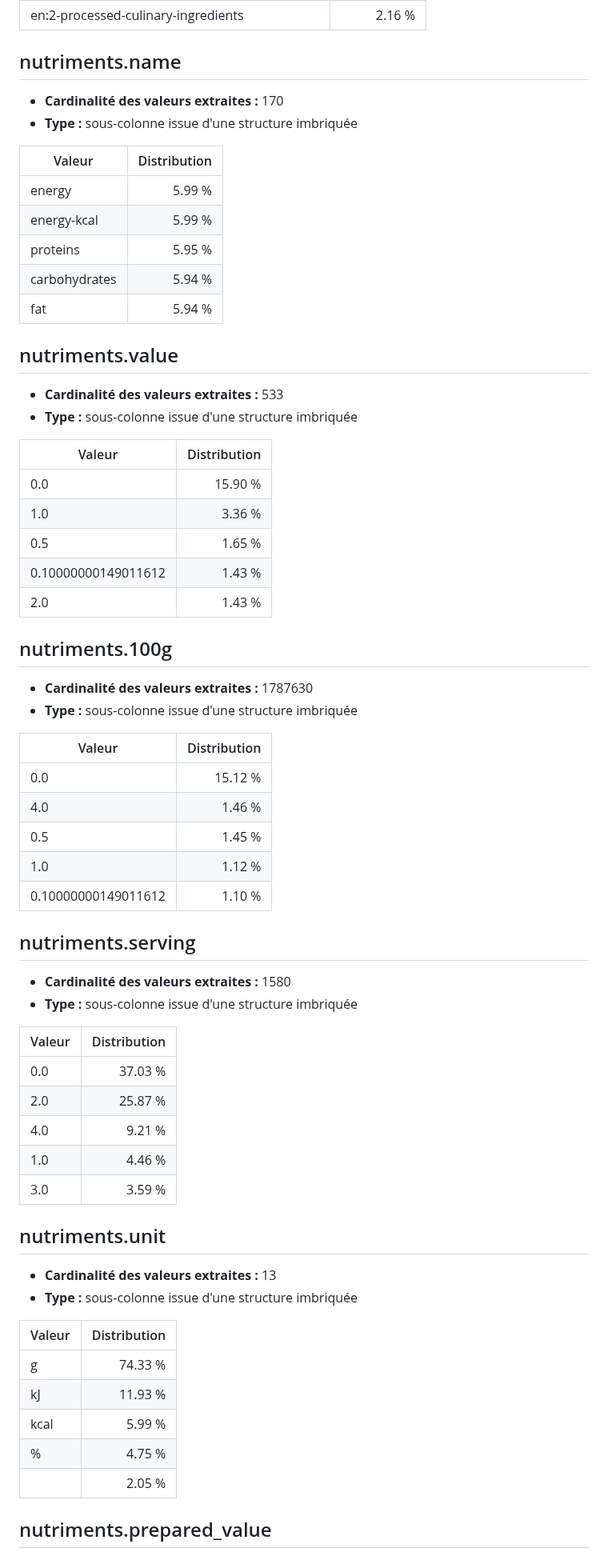
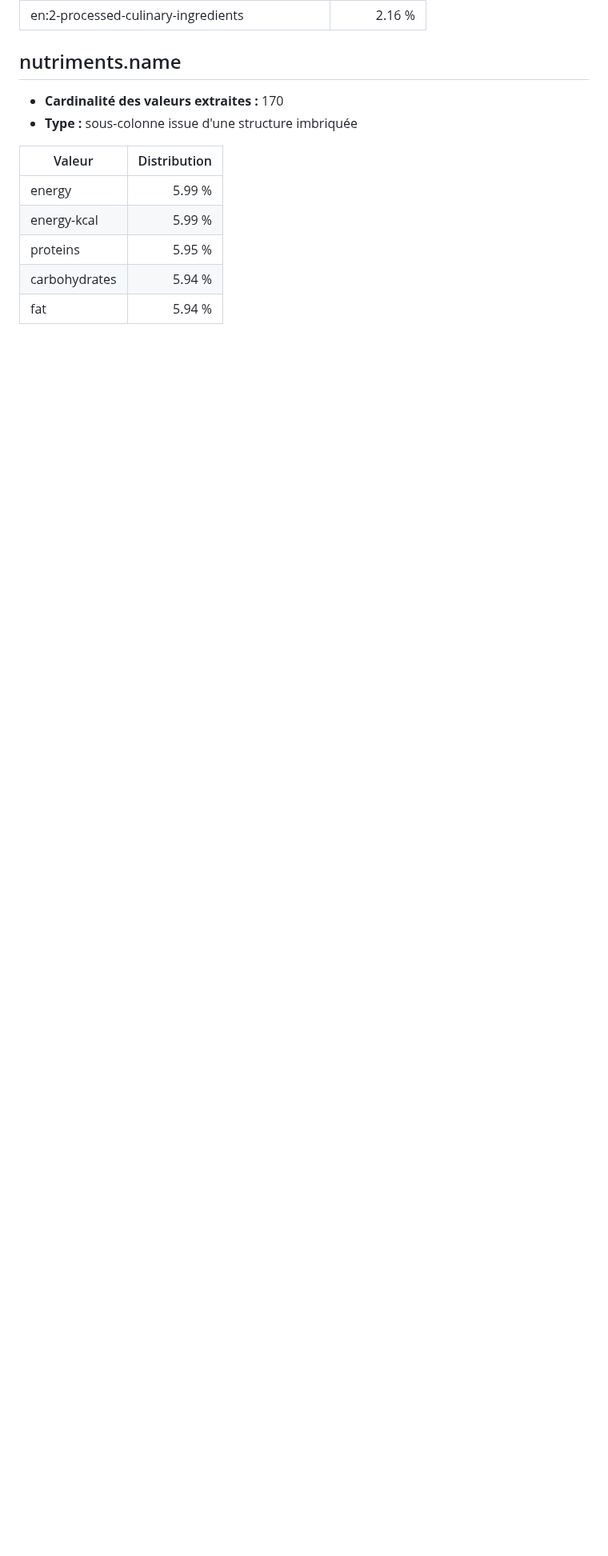
Before and after one commit to G-code10/Nutriscore, a Markdown page: docs/perimetre.md, the part around one of its changes. Shown at 80% size. Rendered like a GitHub page; blank space fills up the shorter version.

```diff
--- a/docs/perimetre.md
+++ b/docs/perimetre.md
@@ -554,57 +550,3 @@ Ce qui veut dire que l'on doit choisir un seuil assez bas, pour éviter de suppr
 | carbohydrates | 5.94 % |
 | fat | 5.94 % |
 
-## nutriments.value
-
-- **Cardinalité des valeurs extraites :** 533
-- **Type :** sous-colonne issue d'une structure imbriquée
-
-| Valeur | Distribution |
-|---|---:|
-| 0.0 | 15.90 % |
-| 1.0 | 3.36 % |
-| 0.5 | 1.65 % |
-| 0.10000000149011612 | 1.43 % |
-| 2.0 | 1.43 % |
-
-## nutriments.100g
-
-- **Cardinalité des valeurs extraites :** 1787630
-- **Type :** sous-colonne issue d'une structure imbriquée
-
-| Valeur | Distribution |
-|---|---:|
-| 0.0 | 15.12 % |
-| 4.0 | 1.46 % |
-| 0.5 | 1.45 % |
-| 1.0 | 1.12 % |
-| 0.10000000149011612 | 1.10 % |
-
-## nutriments.serving
-
-- **Cardinalité des valeurs extraites :** 1580
-- **Type :** sous-colonne issue d'une structure imbriquée
-
-| Valeur | Distribution |
-|---|---:|
-| 0.0 | 37.03 % |
-| 2.0 | 25.87 % |
-| 4.0 | 9.21 % |
-| 1.0 | 4.46 % |
-| 3.0 | 3.59 % |
-
-## nutriments.unit
-
-- **Cardinalité des valeurs extraites :** 13
-- **Type :** sous-colonne issue d'une structure imbriquée
-
-| Valeur | Distribution |
-|---|---:|
-| g | 74.33 % |
-| kJ | 11.93 % |
-| kcal | 5.99 % |
-| % | 4.75 % |
-|  | 2.05 % |
-
-## nutriments.prepared_value
-
```
Also changed, not shown: other parts of docs/perimetre.md (+13 -51 lines), docs/cardinalite_large.png (added), docs/cardinalite_small.png (added).
